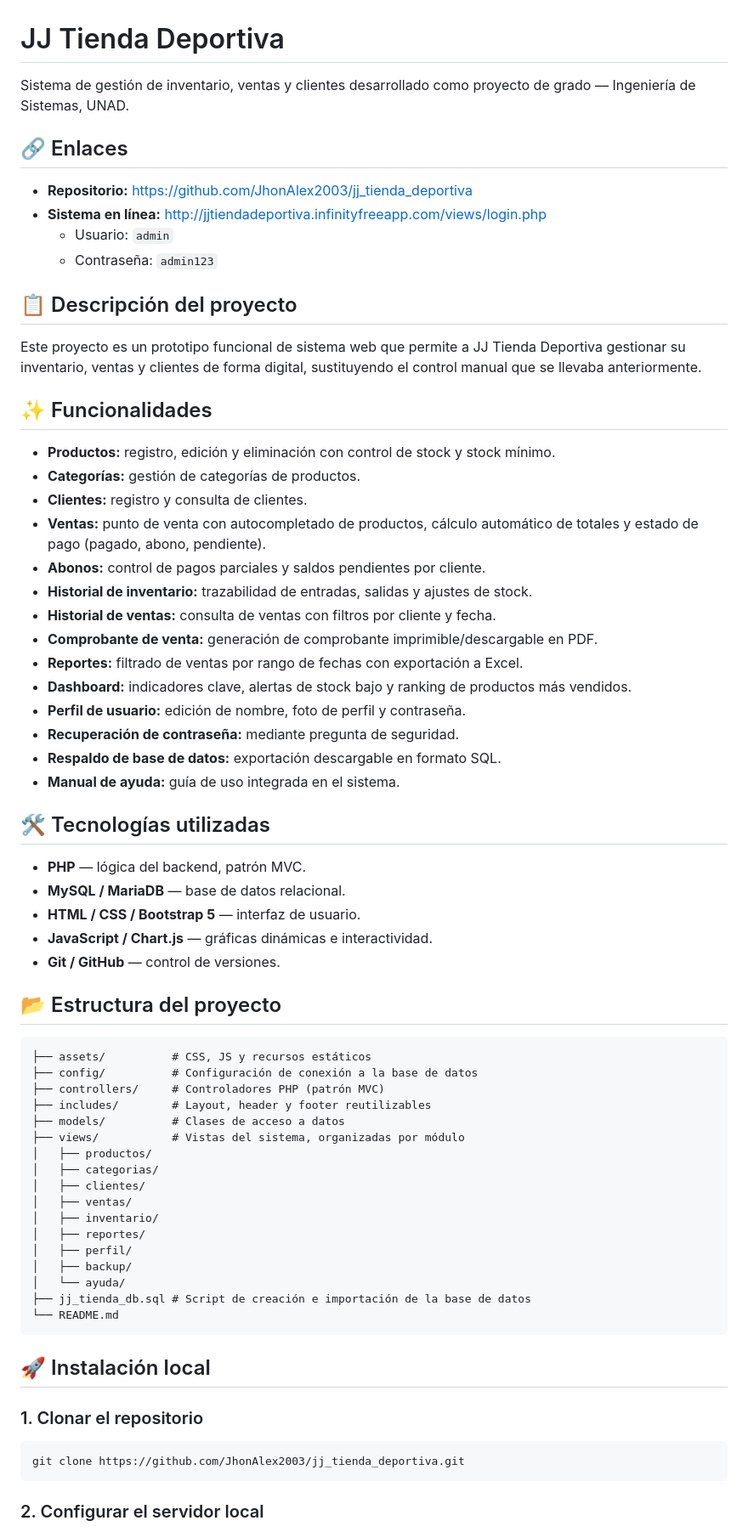
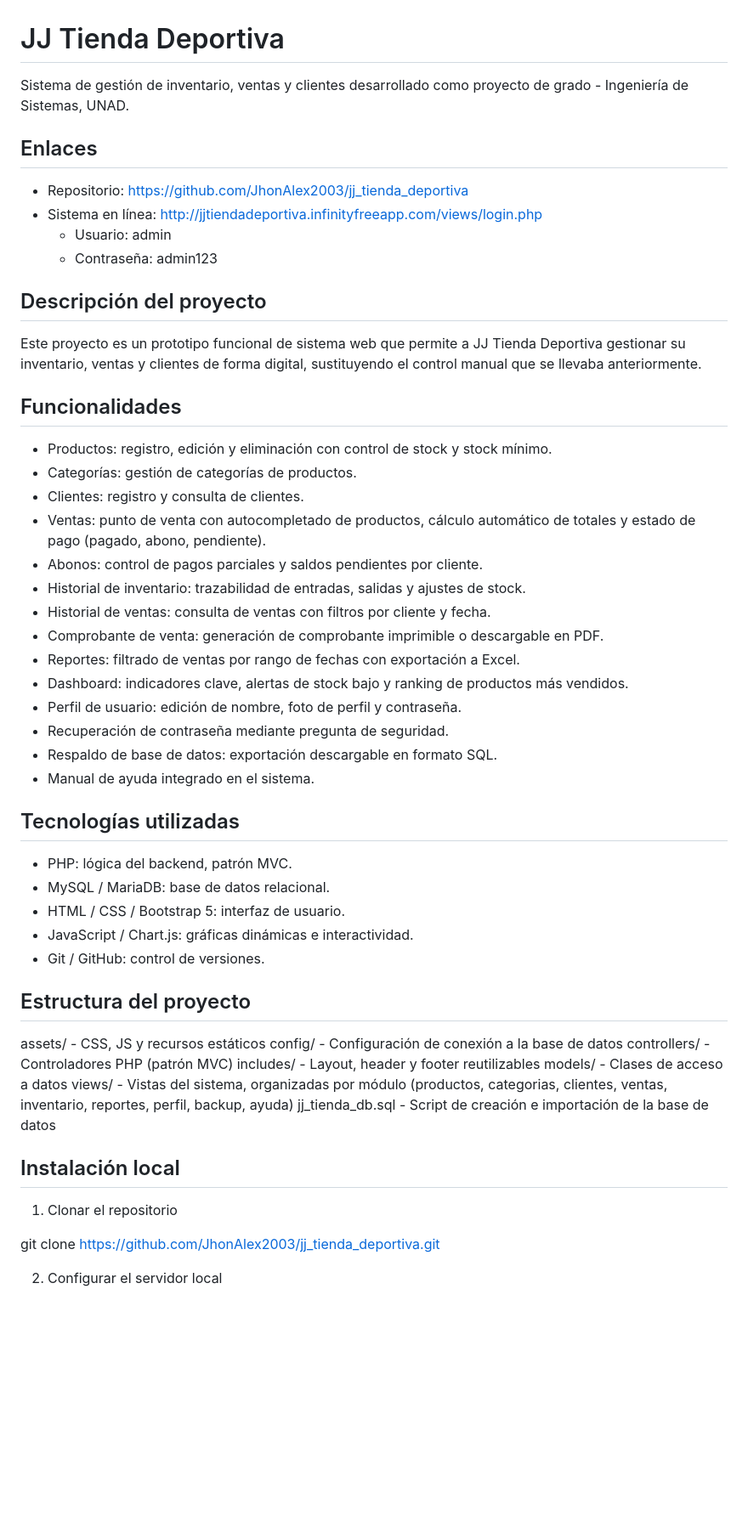
Before and after one commit to JhonAlex2003/jj_tienda_deportiva_v2, a Markdown page: README.md, the part around one of its changes. Shown at 85% size. GitHub-like rendering; blank space fills up the shorter version.

Commit message:
DOCUMENTACION DEL PROYECTO
Updated formatting and cleaned up the README content for clarity.

````diff
--- a/README.md
+++ b/README.md
@@ -1,72 +1,58 @@
 # JJ Tienda Deportiva
 
-Sistema de gestión de inventario, ventas y clientes desarrollado como proyecto de grado — Ingeniería de Sistemas, UNAD.
+Sistema de gestión de inventario, ventas y clientes desarrollado como proyecto de grado - Ingeniería de Sistemas, UNAD.
 
-## 🔗 Enlaces
+## Enlaces
 
-- **Repositorio:** https://github.com/JhonAlex2003/jj_tienda_deportiva
-- **Sistema en línea:** http://jjtiendadeportiva.infinityfreeapp.com/views/login.php
-  - Usuario: `admin`
-  - Contraseña: `admin123`
+- Repositorio: https://github.com/JhonAlex2003/jj_tienda_deportiva
+- Sistema en línea: http://jjtiendadeportiva.infinityfreeapp.com/views/login.php
+  - Usuario: admin
+  - Contraseña: admin123
 
-## 📋 Descripción del proyecto
+## Descripción del proyecto
 
 Este proyecto es un prototipo funcional de sistema web que permite a JJ Tienda Deportiva gestionar su inventario, ventas y clientes de forma digital, sustituyendo el control manual que se llevaba anteriormente.
 
-## ✨ Funcionalidades
+## Funcionalidades
 
-- **Productos:** registro, edición y eliminación con control de stock y stock mínimo.
-- **Categorías:** gestión de categorías de productos.
-- **Clientes:** registro y consulta de clientes.
-- **Ventas:** punto de venta con autocompletado de productos, cálculo automático de totales y estado de pago (pagado, abono, pendiente).
-- **Abonos:** control de pagos parciales y saldos pendientes por cliente.
-- **Historial de inventario:** trazabilidad de entradas, salidas y ajustes de stock.
-- **Historial de ventas:** consulta de ventas con filtros por cliente y fecha.
-- **Comprobante de venta:** generación de comprobante imprimible/descargable en PDF.
-- **Reportes:** filtrado de ventas por rango de fechas con exportación a Excel.
-- **Dashboard:** indicadores clave, alertas de stock bajo y ranking de productos más vendidos.
-- **Perfil de usuario:** edición de nombre, foto de perfil y contraseña.
-- **Recuperación de contraseña:** mediante pregunta de seguridad.
-- **Respaldo de base de datos:** exportación descargable en formato SQL.
-- **Manual de ayuda:** guía de uso integrada en el sistema.
+- Productos: registro, edición y eliminación con control de stock y stock mínimo.
+- Categorías: gestión de categorías de productos.
+- Clientes: registro y consulta de clientes.
+- Ventas: punto de venta con autocompletado de productos, cálculo automático de totales y estado de pago (pagado, abono, pendiente).
+- Abonos: control de pagos parciales y saldos pendientes por cliente.
+- Historial de inventario: trazabilidad de entradas, salidas y ajustes de stock.
+- Historial de ventas: consulta de ventas con filtros por cliente y fecha.
+- Comprobante de venta: generación de comprobante imprimible o descargable en PDF.
+- Reportes: filtrado de ventas por rango de fechas con exportación a Excel.
+- Dashboard: indicadores clave, alertas de stock bajo y ranking de productos más vendidos.
+- Perfil de usuario: edición de nombre, foto de perfil y contraseña.
+- Recuperación de contraseña mediante pregunta de seguridad.
+- Respaldo de base de datos: exportación descargable en formato SQL.
+- Manual de ayuda integrado en el sistema.
 
-## 🛠️ Tecnologías utilizadas
+## Tecnologías utilizadas
 
-- **PHP** — lógica del backend, patrón MVC.
-- **MySQL / MariaDB** — base de datos relacional.
-- **HTML / CSS / Bootstrap 5** — interfaz de usuario.
-- **JavaScript / Chart.js** — gráficas dinámicas e interactividad.
-- **Git / GitHub** — control de versiones.
+- PHP: lógica del backend, patrón MVC.
+- MySQL / MariaDB: base de datos relacional.
+- HTML / CSS / Bootstrap 5: interfaz de usuario.
+- JavaScript / Chart.js: gráficas dinámicas e interactividad.
+- Git / GitHub: control de versiones.
 
-## 📂 Estructura del proyecto
+## Estructura del proyecto
 
-```
-├── assets/          # CSS, JS y recursos estáticos
-├── config/          # Configuración de conexión a la base de datos
-├── controllers/     # Controladores PHP (patrón MVC)
-├── includes/        # Layout, header y footer reutilizables
-├── models/          # Clases de acceso a datos
-├── views/           # Vistas del sistema, organizadas por módulo
-│   ├── productos/
-│   ├── categorias/
-│   ├── clientes/
-│   ├── ventas/
-│   ├── inventario/
-│   ├── reportes/
-│   ├── perfil/
-│   ├── backup/
-│   └── ayuda/
-├── jj_tienda_db.sql # Script de creación e importación de la base de datos
-└── README.md
-```
+assets/ - CSS, JS y recursos estáticos
+config/ - Configuración de conexión a la base de datos
+controllers/ - Controladores PHP (patrón MVC)
+includes/ - Layout, header y footer reutilizables
+models/ - Clases de acceso a datos
+views/ - Vistas del sistema, organizadas por módulo (productos, categorias, clientes, ventas, inventario, reportes, perfil, backup, ayuda)
+jj_tienda_db.sql - Script de creación e importación de la base de datos
 
-## 🚀 Instalación local
+## Instalación local
 
-### 1. Clonar el repositorio
+1. Clonar el repositorio
 
-```bash
 git clone https://github.com/JhonAlex2003/jj_tienda_deportiva.git
-```
 
-### 2. Configurar el servidor local
+2. Configurar el servidor local
 
````
Also changed, not shown: other parts of README.md (+17 -24 lines).
